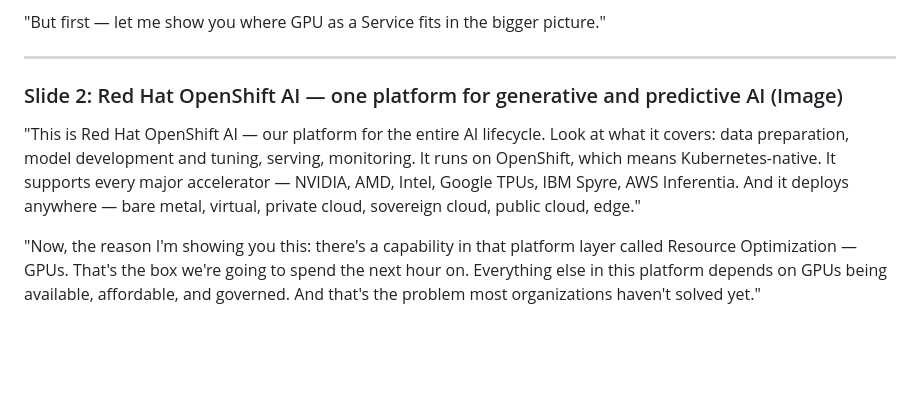
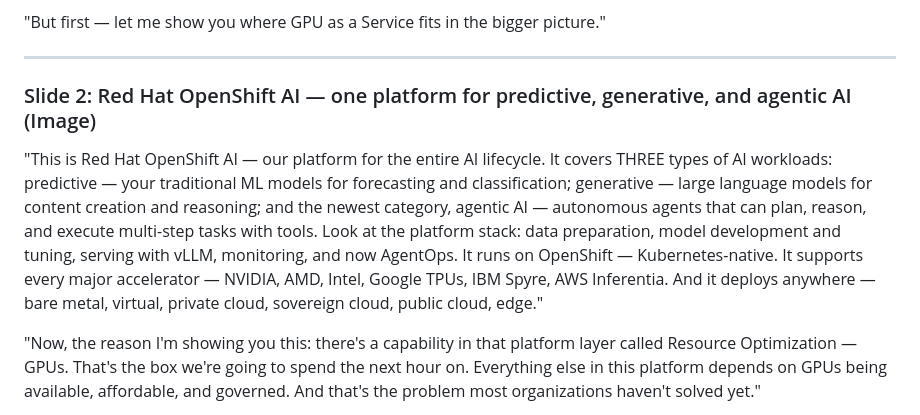
Before and after one commit to rrbanda/gpu-as-a-service, a Markdown page: SPEAKER_NOTES.md, the part around the change. GitHub-like rendering; blank space fills up the shorter version.

Commit message:
Add agentic AI to RHOAI slide title + enlarge platform diagram
- Title now reads 'predictive, generative, and agentic AI' (correct
  logical order: oldest → newest, matching Red Hat's current positioning)
- Added imageFullBleed mode: top 16%, bottom 8%, side 4% — gives the
  architecture diagram ~76% of slide height vs ~59% before
- Speaker notes updated to call out all three AI types explicitly

```diff
--- a/SPEAKER_NOTES.md
+++ b/SPEAKER_NOTES.md
@@ -78,9 +78,9 @@ This is your first impression. Don't rush it. Let the room settle.
 
 ---
 
-### Slide 2: Red Hat OpenShift AI — one platform for generative and predictive AI (Image)
+### Slide 2: Red Hat OpenShift AI — one platform for predictive, generative, and agentic AI (Image)
 
-"This is Red Hat OpenShift AI — our platform for the entire AI lifecycle. Look at what it covers: data preparation, model development and tuning, serving, monitoring. It runs on OpenShift, which means Kubernetes-native. It supports every major accelerator — NVIDIA, AMD, Intel, Google TPUs, IBM Spyre, AWS Inferentia. And it deploys anywhere — bare metal, virtual, private cloud, sovereign cloud, public cloud, edge."
+"This is Red Hat OpenShift AI — our platform for the entire AI lifecycle. It covers THREE types of AI workloads: predictive — your traditional ML models for forecasting and classification; generative — large language models for content creation and reasoning; and the newest category, agentic AI — autonomous agents that can plan, reason, and execute multi-step tasks with tools. Look at the platform stack: data preparation, model development and tuning, serving with vLLM, monitoring, and now AgentOps. It runs on OpenShift — Kubernetes-native. It supports every major accelerator — NVIDIA, AMD, Intel, Google TPUs, IBM Spyre, AWS Inferentia. And it deploys anywhere — bare metal, virtual, private cloud, sovereign cloud, public cloud, edge."
 
 "Now, the reason I'm showing you this: there's a capability in that platform layer called Resource Optimization — GPUs. That's the box we're going to spend the next hour on. Everything else in this platform depends on GPUs being available, affordable, and governed. And that's the problem most organizations haven't solved yet."
 
```
